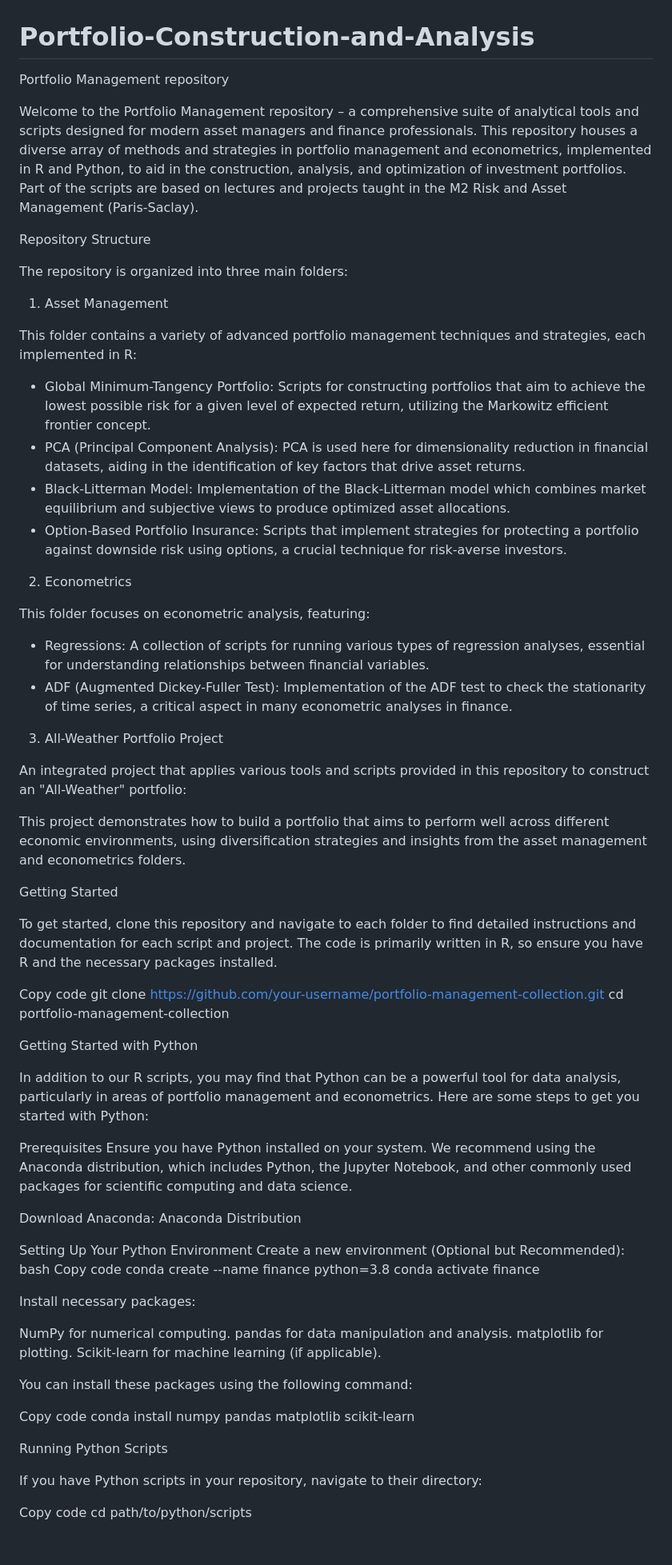
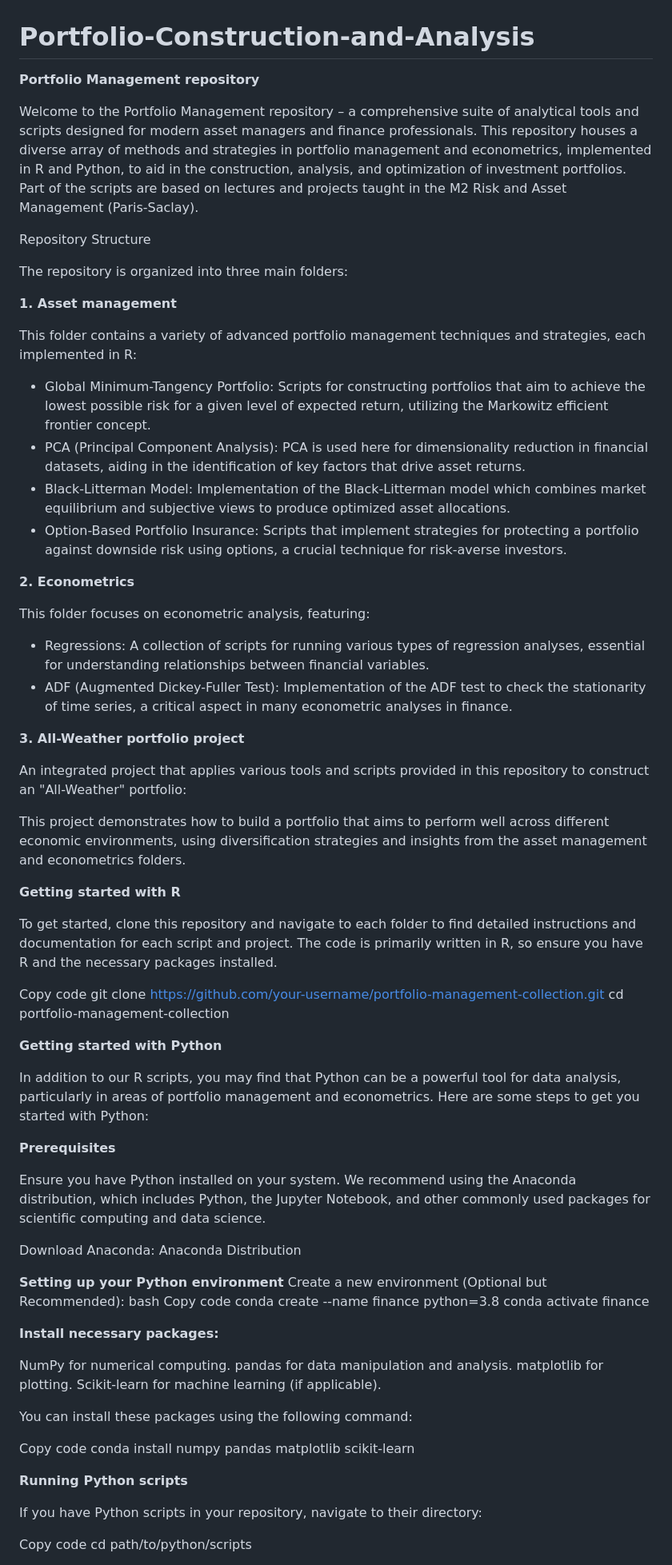
Before and after one commit to Gimkhana/Empirical_Analysis_FM, a Markdown page: README.md, the part around the change printed below. Shown: that part at 80% size. Rendered like a GitHub page; blank space fills up the shorter version.

```diff
--- a/README.md
+++ b/README.md
@@ -1,5 +1,5 @@
 # Portfolio-Construction-and-Analysis
-Portfolio Management repository
+**Portfolio Management repository**
 
 Welcome to the Portfolio Management repository – a comprehensive suite of analytical tools and scripts designed for modern asset managers and finance professionals. This repository houses a diverse array of methods and strategies in portfolio management and econometrics, implemented in R and Python, to aid in the construction, analysis, and optimization of investment portfolios. Part of the scripts are based on lectures and projects taught in the M2 Risk and Asset Management (Paris-Saclay).
 
@@ -7,7 +7,7 @@ Repository Structure
 
 The repository is organized into three main folders:
 
-1. Asset Management
+**1. Asset management**
 
 This folder contains a variety of advanced portfolio management techniques and strategies, each implemented in R:
 
@@ -16,20 +16,20 @@ This folder contains a variety of advanced portfolio management techniques and s
 - Black-Litterman Model: Implementation of the Black-Litterman model which combines market equilibrium and subjective views to produce optimized asset allocations.
 - Option-Based Portfolio Insurance: Scripts that implement strategies for protecting a portfolio against downside risk using options, a crucial technique for risk-averse investors.
 
-2. Econometrics
+**2. Econometrics**
 
 This folder focuses on econometric analysis, featuring:
 
 - Regressions: A collection of scripts for running various types of regression analyses, essential for understanding relationships between financial variables.
 - ADF (Augmented Dickey-Fuller Test): Implementation of the ADF test to check the stationarity of time series, a critical aspect in many econometric analyses in finance.
 
-3. All-Weather Portfolio Project
+**3. All-Weather portfolio project**
 
 An integrated project that applies various tools and scripts provided in this repository to construct an "All-Weather" portfolio:
 
 This project demonstrates how to build a portfolio that aims to perform well across different economic environments, using diversification strategies and insights from the asset management and econometrics folders.
 
-Getting Started
+**Getting started with R**
 
 To get started, clone this repository and navigate to each folder to find detailed instructions and documentation for each script and project. The code is primarily written in R, so ensure you have R and the necessary packages installed.
 
@@ -37,23 +37,24 @@ Copy code
 git clone https://github.com/your-username/portfolio-management-collection.git
 cd portfolio-management-collection
 
-Getting Started with Python
+**Getting started with Python**
 
 In addition to our R scripts, you may find that Python can be a powerful tool for data analysis, particularly in areas of portfolio management and econometrics. Here are some steps to get you started with Python:
 
-Prerequisites
+**Prerequisites**
+
 Ensure you have Python installed on your system. We recommend using the Anaconda distribution, which includes Python, the Jupyter Notebook, and other commonly used packages for scientific computing and data science.
 
 Download Anaconda: Anaconda Distribution
 
-Setting Up Your Python Environment
+**Setting up your Python environment**
 Create a new environment (Optional but Recommended):
 bash
 Copy code
 conda create --name finance python=3.8
 conda activate finance
 
-Install necessary packages:
+**Install necessary packages:**
 
 NumPy for numerical computing.
 pandas for data manipulation and analysis.
@@ -65,7 +66,7 @@ You can install these packages using the following command:
 Copy code
 conda install numpy pandas matplotlib scikit-learn
 
-Running Python Scripts
+**Running Python scripts**
 
 If you have Python scripts in your repository, navigate to their directory:
 
```
Also changed, not shown: other parts of README.md (+5 -4 lines).
